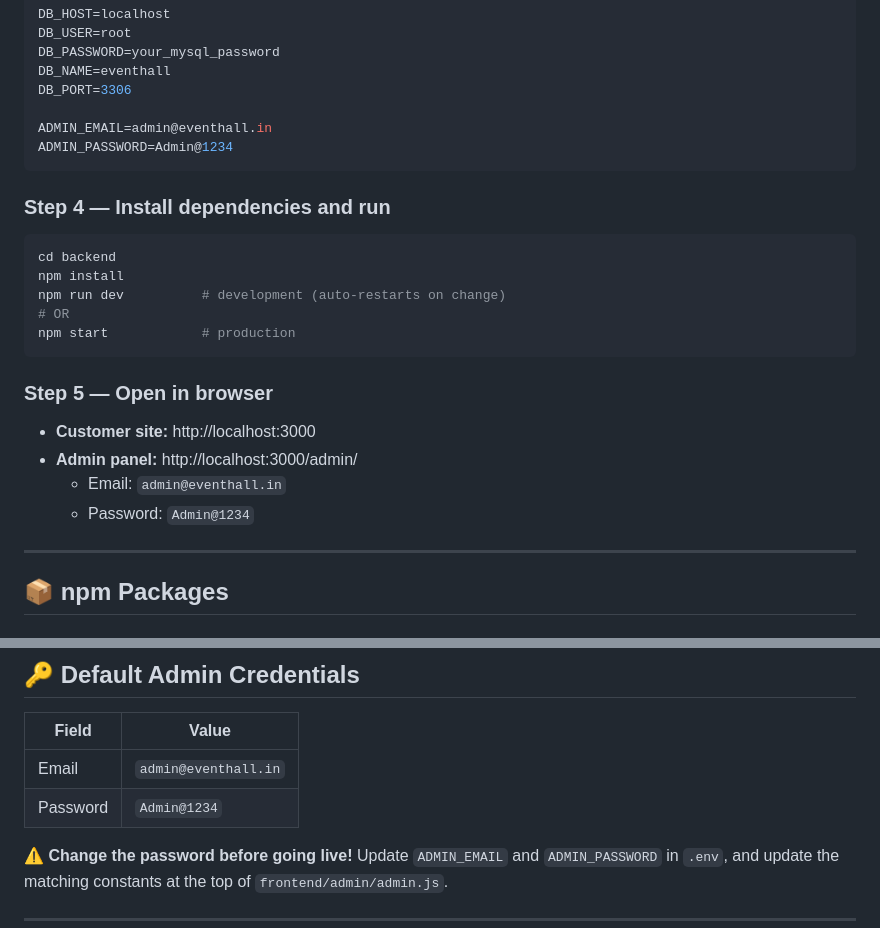
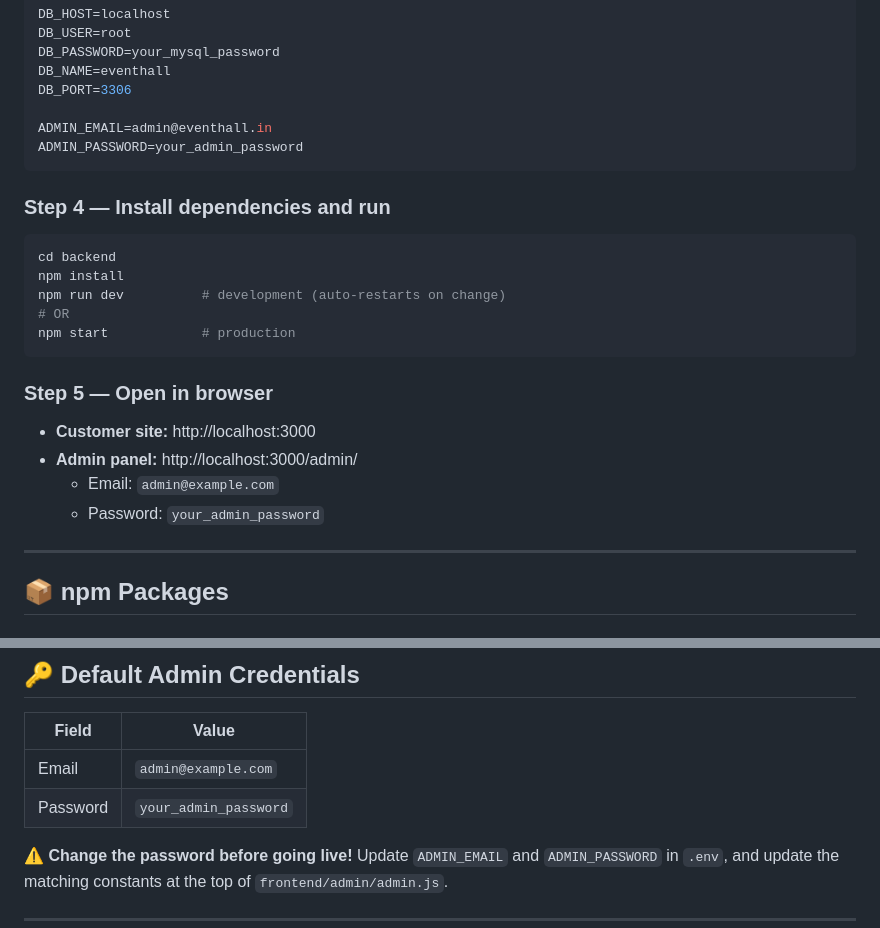
Before and after one commit to prajwal94-maker/Event-Hall-Management-System, a Markdown page: database/README.md, 2 parts joined by grey strips. Drawn GitHub-style.

Commit message:
Updated admin credentials example

````diff
--- a/database/README.md
+++ b/database/README.md
@@ -78,7 +78,7 @@ DB_NAME=eventhall
 DB_PORT=3306
 
 ADMIN_EMAIL=admin@eventhall.in
-ADMIN_PASSWORD=Admin@1234
+ADMIN_PASSWORD=your_admin_password
 ```
 
 ### Step 4 — Install dependencies and run
@@ -95,8 +95,8 @@ npm start            # production
 
 - **Customer site:** http://localhost:3000
 - **Admin panel:**   http://localhost:3000/admin/
-  - Email: `admin@eventhall.in`
-  - Password: `Admin@1234`
+  - Email: `admin@example.com`
+  - Password: `your_admin_password`
 
 ---
 
@@ -282,8 +282,8 @@ Shared hosting typically does **not** support Node.js. Use a VPS or cloud platfo
 
 | Field    | Value                   |
 |----------|-------------------------|
-| Email    | `admin@eventhall.in`    |
-| Password | `Admin@1234`            |
+| Email    | `admin@example.com`    |
+| Password | `your_admin_password`            |
 
 **⚠️ Change the password before going live!** Update `ADMIN_EMAIL` and `ADMIN_PASSWORD` in `.env`, and update the matching constants at the top of `frontend/admin/admin.js`.
 
````
